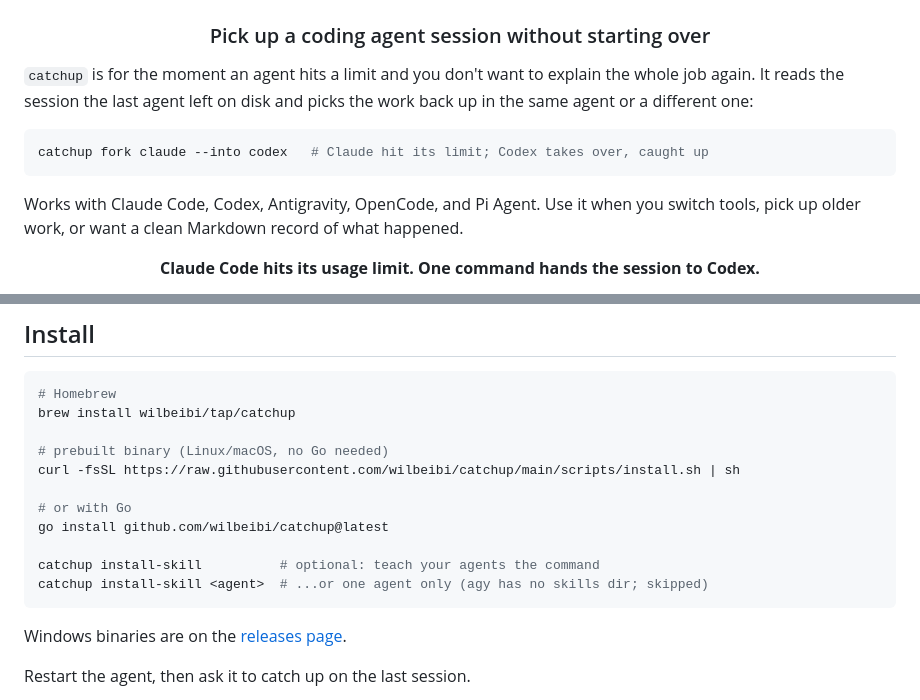
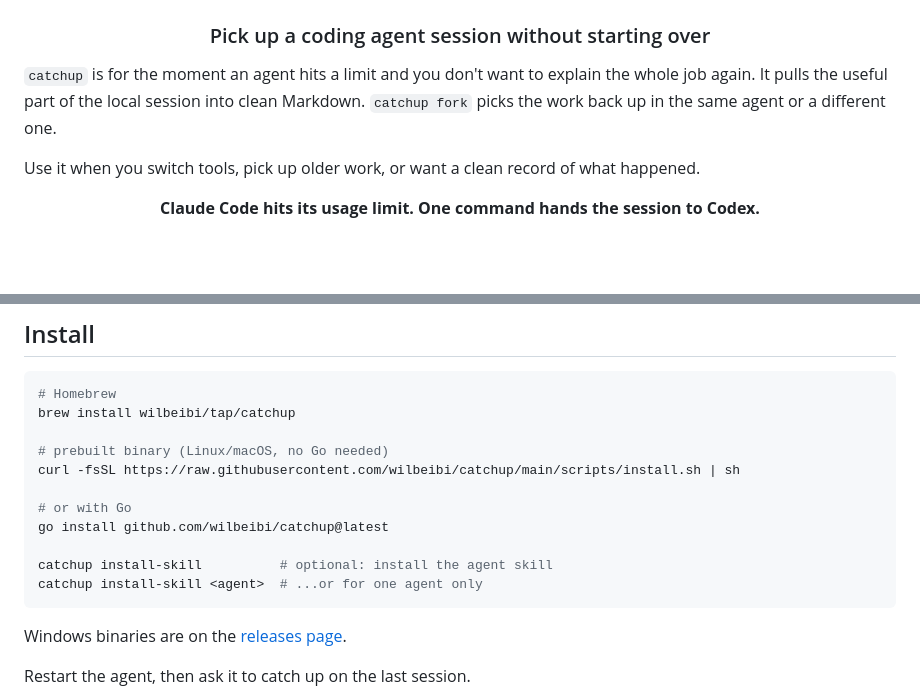
Before and after one commit to wilbeibi/catchup, a Markdown page: README.md, 2 parts joined by grey strips. Drawn GitHub-style; blank space fills up the shorter version.

Commit message:
Revert "Put the hero command and agent list in the README's first screen"
This reverts commit fbad24a8d99bf51e39e5c0c8f78e07cc09551200.

````diff
--- a/README.md
+++ b/README.md
@@ -6,13 +6,9 @@
 
 </div>
 
-`catchup` is for the moment an agent hits a limit and you don't want to explain the whole job again. It reads the session the last agent left on disk and picks the work back up in the same agent or a different one:
+`catchup` is for the moment an agent hits a limit and you don't want to explain the whole job again. It pulls the useful part of the local session into clean Markdown. `catchup fork` picks the work back up in the same agent or a different one.
 
-```bash
-catchup fork claude --into codex   # Claude hit its limit; Codex takes over, caught up
-```
-
-Works with Claude Code, Codex, Antigravity, OpenCode, and Pi Agent. Use it when you switch tools, pick up older work, or want a clean Markdown record of what happened.
+Use it when you switch tools, pick up older work, or want a clean record of what happened.
 
 <div align="center">
 
@@ -38,8 +34,8 @@ curl -fsSL https://raw.githubusercontent.com/wilbeibi/catchup/main/scripts/insta
 # or with Go
 go install github.com/wilbeibi/catchup@latest
 
-catchup install-skill          # optional: teach your agents the command
-catchup install-skill <agent>  # ...or one agent only (agy has no skills dir; skipped)
+catchup install-skill          # optional: install the agent skill
+catchup install-skill <agent>  # ...or for one agent only
 ```
 
 Windows binaries are on the [releases page](https://github.com/wilbeibi/catchup/releases).
````
